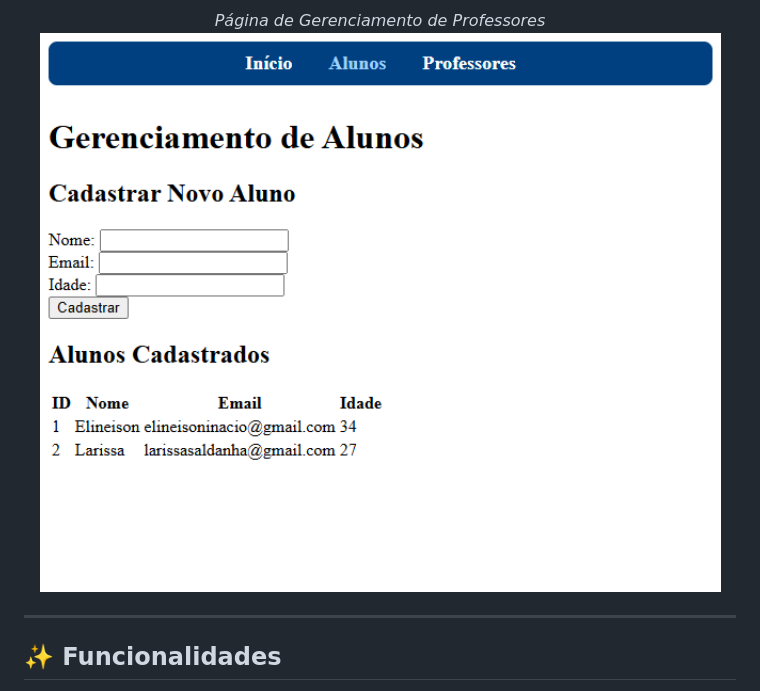
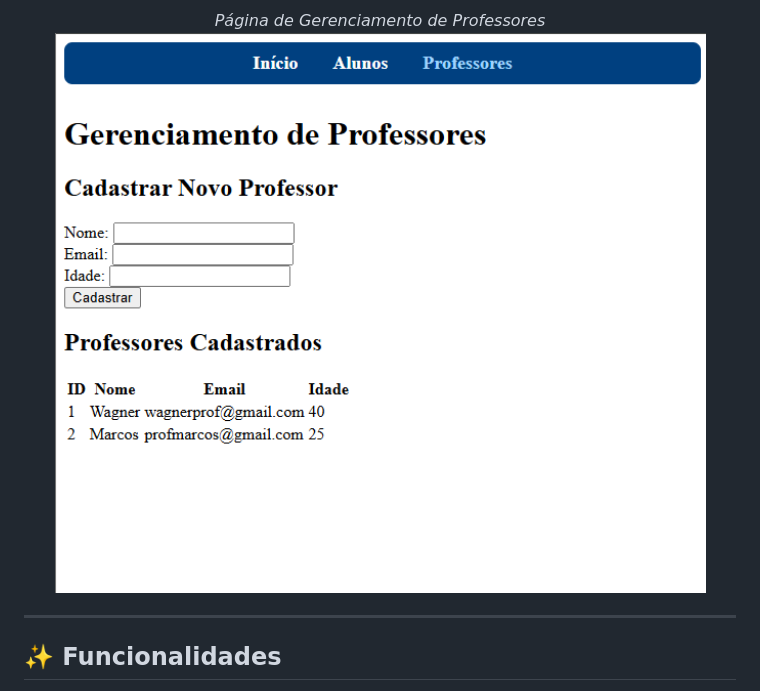
Before and after one commit to Elineison/cadastro-escolar-Fullstack-Atlantico-oficina2, a Markdown page: README.md, the part around the change. Drawn GitHub-style.

Commit message:
- docs: corrigir os prints errados no README -

```diff
--- a/README.md
+++ b/README.md
@@ -20,7 +20,7 @@ A seguir, uma breve apresentação das principais telas da aplicação.
 
 <p align="center">
 <em>Página de Gerenciamento de Professores</em><br>
-<img src="./images/alunos.png" width="700">
+<img src="./images/professores.png" width="700">
 </p>
 
 ---
```
